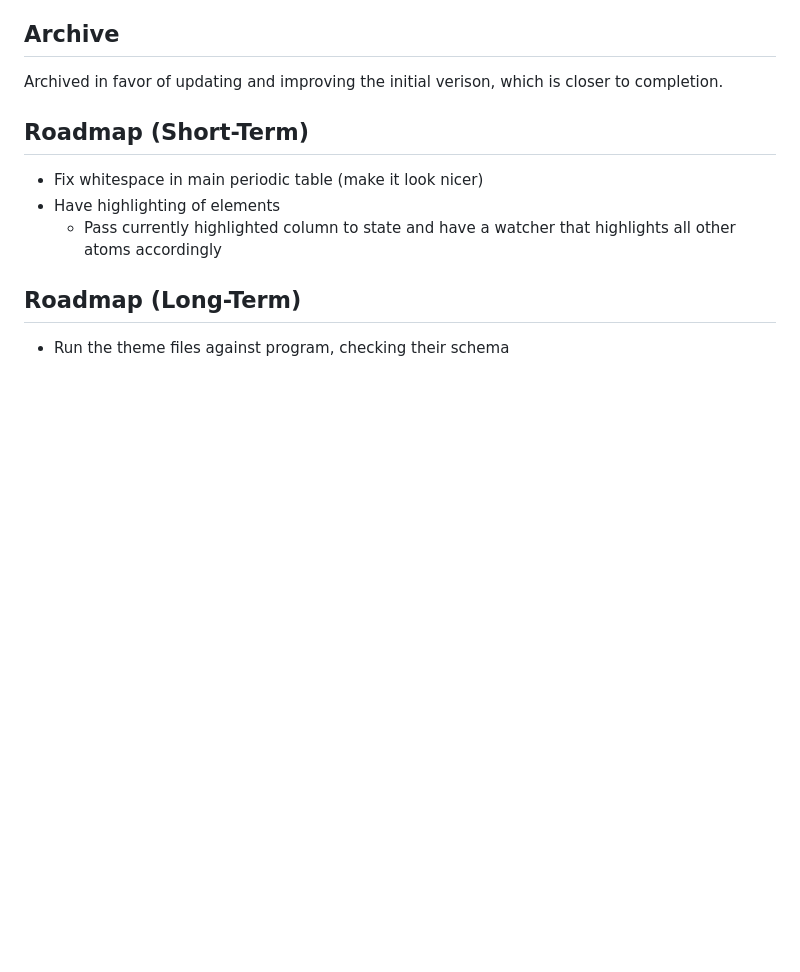
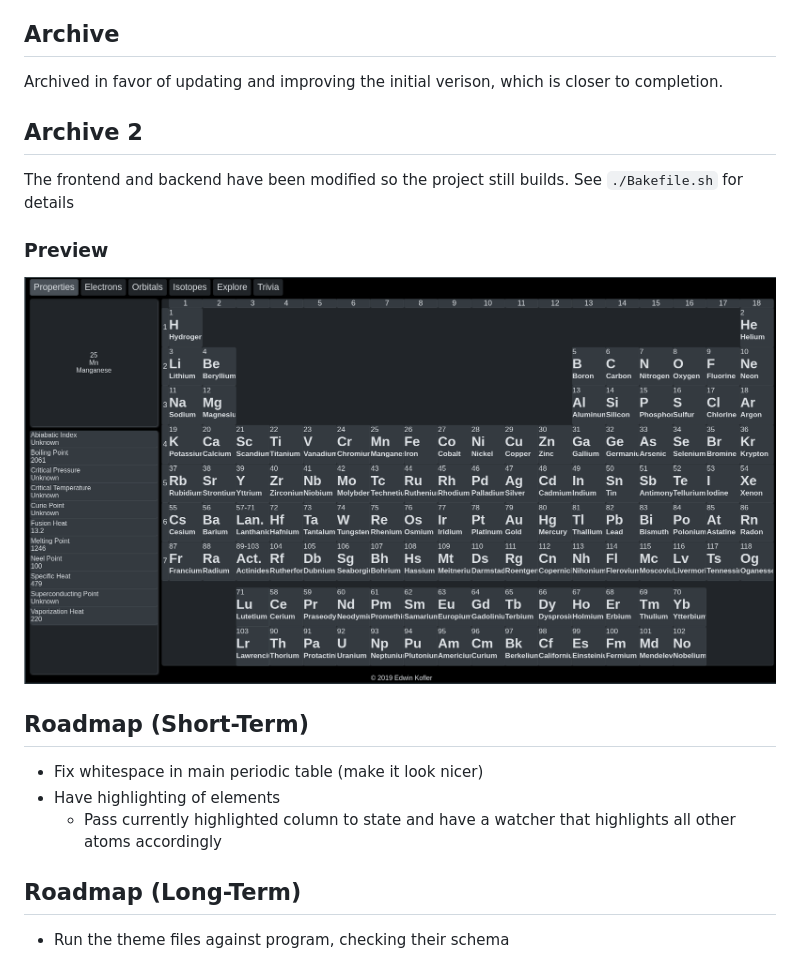
Before and after one commit to fox-archives/periodic-table-v2, a Markdown page: README.md, the part around the change. Drawn GitHub-style; pictures changed too: assets/screenshot.png (added); blank space fills up the shorter version.

Commit message:
chore: Make project more buildable and add screenshot or nostalgia

```diff
--- a/README.md
+++ b/README.md
@@ -5,6 +5,14 @@ Same project goals as Periodic Table Version 1. Rewritten because I've learned a
 ## Archive
 
 Archived in favor of updating and improving the initial verison, which is closer to completion.
+
+## Archive 2
+
+The frontend and backend have been modified so the project still builds. See `./Bakefile.sh` for details
+
+### Preview
+
+![Website preview](./assets/screenshot.png)
 
 ## Roadmap (Short-Term)
 
```
Also changed, not shown: 5 other files.
